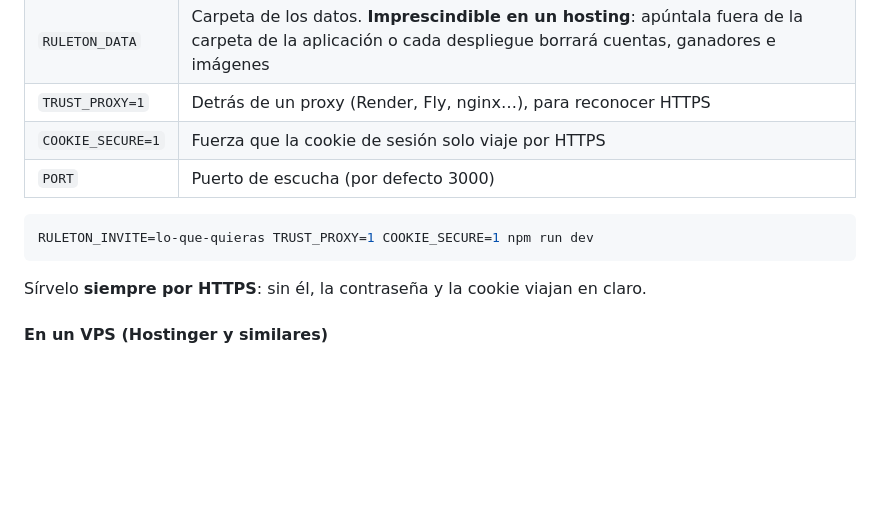
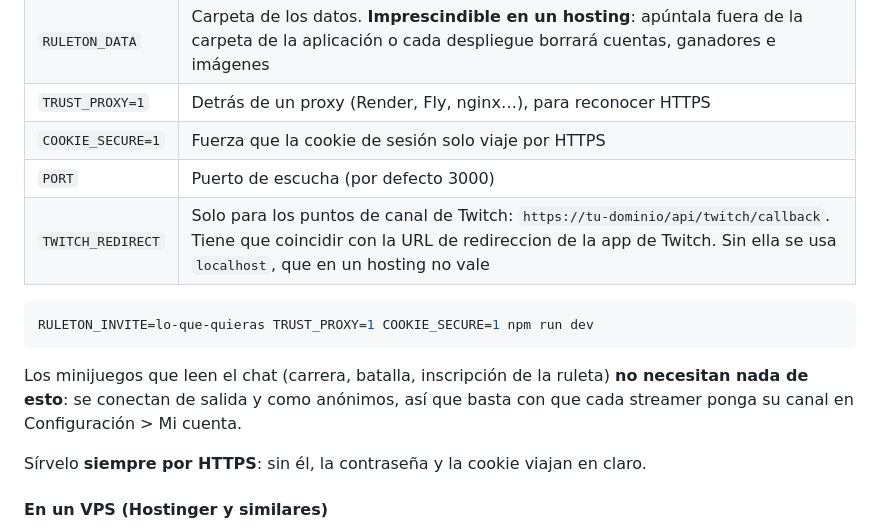
Before and after one commit to Cesar-2/ruletas, a Markdown page: README.md, the part around the change. Rendered like a GitHub page; blank space fills up the shorter version.

Commit message:
Documentar TWITCH_REDIRECT
Co-Authored-By: Claude Opus 5 <noreply@anthropic.com>

````diff
--- a/README.md
+++ b/README.md
@@ -269,10 +269,15 @@ El código vive en `data/config.json`, que como todo `data/` no se versiona.
 | `TRUST_PROXY=1` | Detrás de un proxy (Render, Fly, nginx…), para reconocer HTTPS |
 | `COOKIE_SECURE=1` | Fuerza que la cookie de sesión solo viaje por HTTPS |
 | `PORT` | Puerto de escucha (por defecto 3000) |
+| `TWITCH_REDIRECT` | Solo para los puntos de canal de Twitch: `https://tu-dominio/api/twitch/callback`. Tiene que coincidir con la URL de redireccion de la app de Twitch. Sin ella se usa `localhost`, que en un hosting no vale |
 
 ```bash
 RULETON_INVITE=lo-que-quieras TRUST_PROXY=1 COOKIE_SECURE=1 npm run dev
 ```
+
+Los minijuegos que leen el chat (carrera, batalla, inscripción de la ruleta) **no
+necesitan nada de esto**: se conectan de salida y como anónimos, así que basta con
+que cada streamer ponga su canal en Configuración > Mi cuenta.
 
 Sírvelo **siempre por HTTPS**: sin él, la contraseña y la cookie viajan en claro.
 
````
